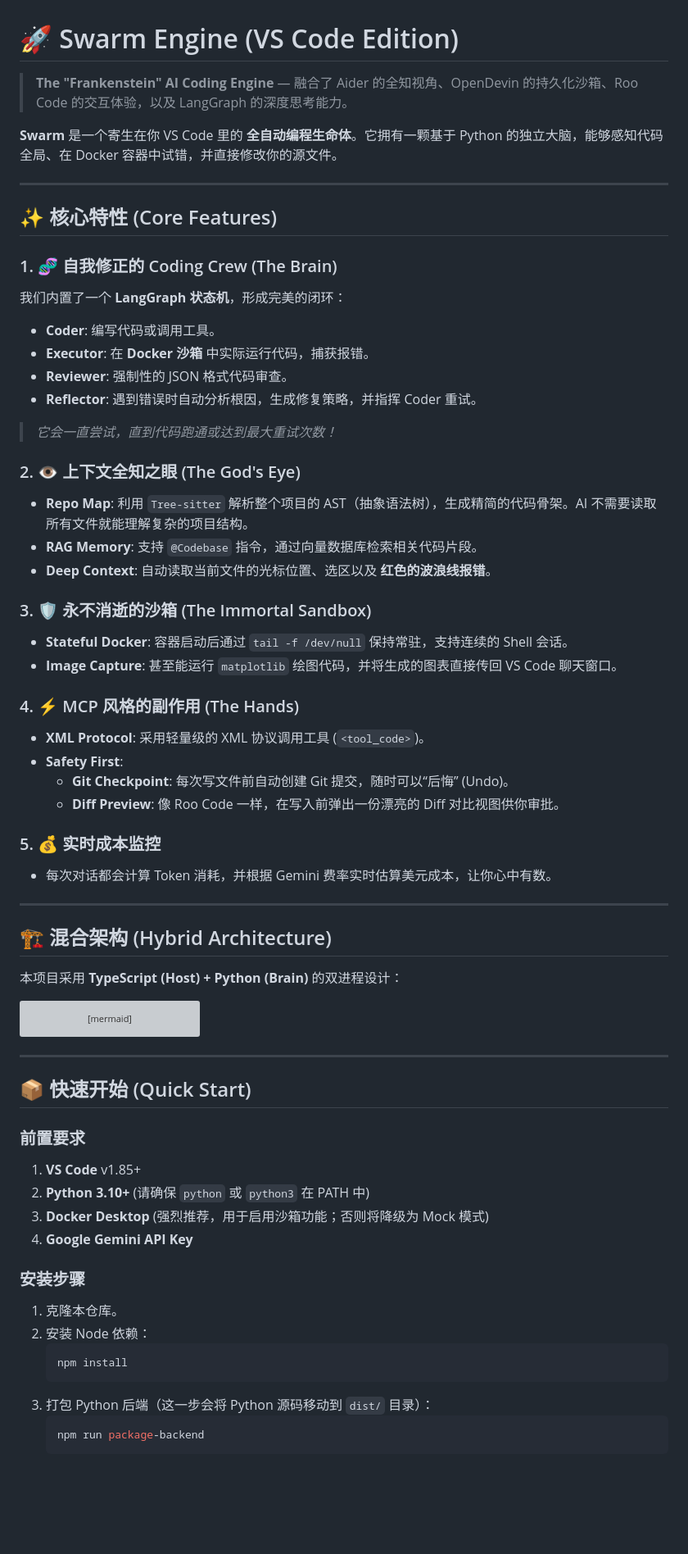
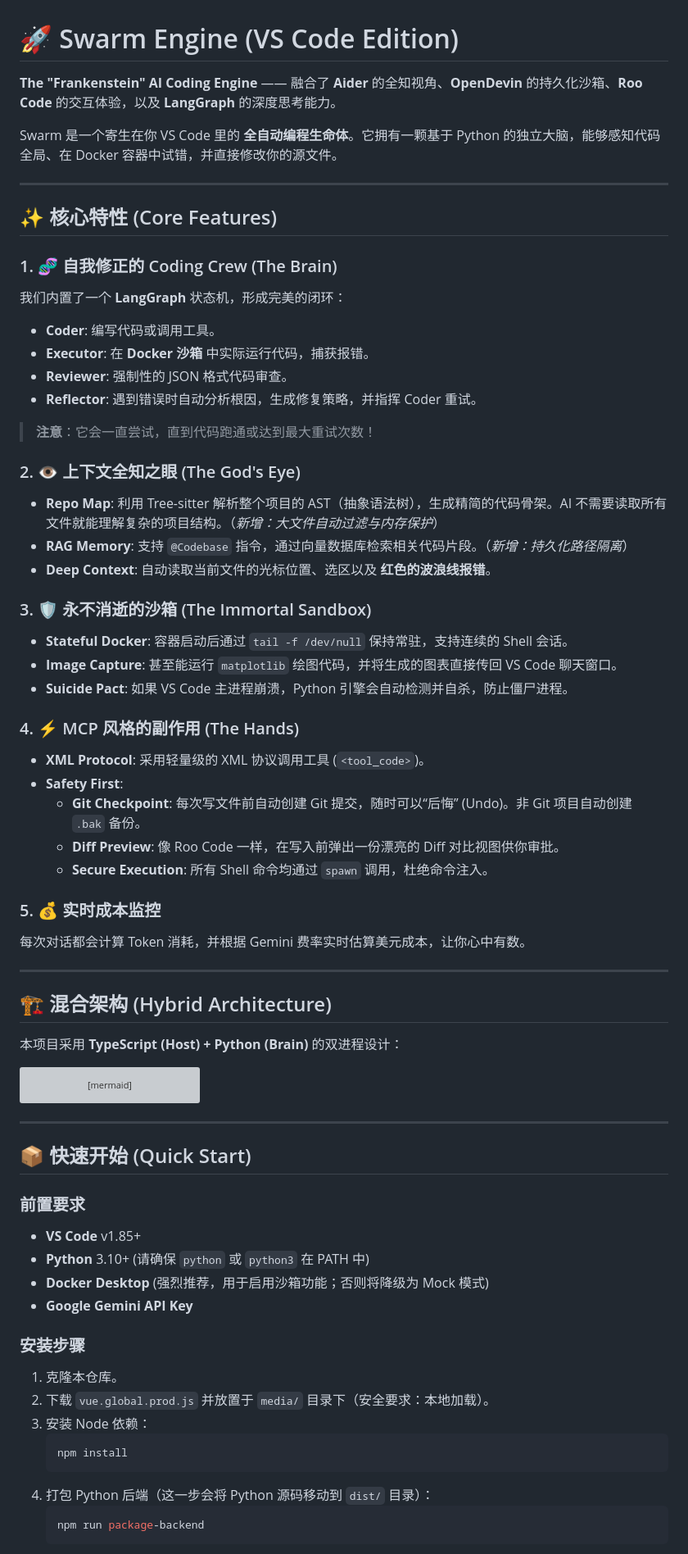
Before and after one commit to M-Patek/HITL-with-VS-Code, a Markdown page: README.md, the part around one of its changes. Shown at 82% size. Rendered like a GitHub page; blank space fills up the shorter version; grey boxes are pictures that could not be loaded.

````diff
--- a/README.md
+++ b/README.md
@@ -1,43 +1,44 @@
 # 🚀 Swarm Engine (VS Code Edition)
 
-> **The "Frankenstein" AI Coding Engine** — 融合了 Aider 的全知视角、OpenDevin 的持久化沙箱、Roo Code 的交互体验，以及 LangGraph 的深度思考能力。
+**The "Frankenstein" AI Coding Engine** —— 融合了 **Aider** 的全知视角、**OpenDevin** 的持久化沙箱、**Roo Code** 的交互体验，以及 **LangGraph** 的深度思考能力。
 
-**Swarm** 是一个寄生在你 VS Code 里的 **全自动编程生命体**。它拥有一颗基于 Python 的独立大脑，能够感知代码全局、在 Docker 容器中试错，并直接修改你的源文件。
+Swarm 是一个寄生在你 VS Code 里的 **全自动编程生命体**。它拥有一颗基于 Python 的独立大脑，能够感知代码全局、在 Docker 容器中试错，并直接修改你的源文件。
 
 ---
 
 ## ✨ 核心特性 (Core Features)
 
 ### 1. 🧬 自我修正的 Coding Crew (The Brain)
-我们内置了一个 **LangGraph 状态机**，形成完美的闭环：
-- **Coder**: 编写代码或调用工具。
-- **Executor**: 在 **Docker 沙箱** 中实际运行代码，捕获报错。
-- **Reviewer**: 强制性的 JSON 格式代码审查。
-- **Reflector**: 遇到错误时自动分析根因，生成修复策略，并指挥 Coder 重试。
-> *它会一直尝试，直到代码跑通或达到最大重试次数！*
+我们内置了一个 **LangGraph** 状态机，形成完美的闭环：
+* **Coder**: 编写代码或调用工具。
+* **Executor**: 在 **Docker 沙箱** 中实际运行代码，捕获报错。
+* **Reviewer**: 强制性的 JSON 格式代码审查。
+* **Reflector**: 遇到错误时自动分析根因，生成修复策略，并指挥 Coder 重试。
+> **注意**：它会一直尝试，直到代码跑通或达到最大重试次数！
 
 ### 2. 👁️ 上下文全知之眼 (The God's Eye)
-- **Repo Map**: 利用 `Tree-sitter` 解析整个项目的 AST（抽象语法树），生成精简的代码骨架。AI 不需要读取所有文件就能理解复杂的项目结构。
-- **RAG Memory**: 支持 `@Codebase` 指令，通过向量数据库检索相关代码片段。
-- **Deep Context**: 自动读取当前文件的光标位置、选区以及 **红色的波浪线报错**。
+* **Repo Map**: 利用 Tree-sitter 解析整个项目的 AST（抽象语法树），生成精简的代码骨架。AI 不需要读取所有文件就能理解复杂的项目结构。（*新增：大文件自动过滤与内存保护*）
+* **RAG Memory**: 支持 `@Codebase` 指令，通过向量数据库检索相关代码片段。（*新增：持久化路径隔离*）
+* **Deep Context**: 自动读取当前文件的光标位置、选区以及 **红色的波浪线报错**。
 
 ### 3. 🛡️ 永不消逝的沙箱 (The Immortal Sandbox)
-- **Stateful Docker**: 容器启动后通过 `tail -f /dev/null` 保持常驻，支持连续的 Shell 会话。
-- **Image Capture**: 甚至能运行 `matplotlib` 绘图代码，并将生成的图表直接传回 VS Code 聊天窗口。
+* **Stateful Docker**: 容器启动后通过 `tail -f /dev/null` 保持常驻，支持连续的 Shell 会话。
+* **Image Capture**: 甚至能运行 `matplotlib` 绘图代码，并将生成的图表直接传回 VS Code 聊天窗口。
+* **Suicide Pact**: 如果 VS Code 主进程崩溃，Python 引擎会自动检测并自杀，防止僵尸进程。
 
 ### 4. ⚡️ MCP 风格的副作用 (The Hands)
-- **XML Protocol**: 采用轻量级的 XML 协议调用工具 (`<tool_code>`)。
-- **Safety First**:
-  - **Git Checkpoint**: 每次写文件前自动创建 Git 提交，随时可以“后悔” (Undo)。
-  - **Diff Preview**: 像 Roo Code 一样，在写入前弹出一份漂亮的 Diff 对比视图供你审批。
+* **XML Protocol**: 采用轻量级的 XML 协议调用工具 (`<tool_code>`)。
+* **Safety First**:
+    * **Git Checkpoint**: 每次写文件前自动创建 Git 提交，随时可以“后悔” (Undo)。非 Git 项目自动创建 `.bak` 备份。
+    * **Diff Preview**: 像 Roo Code 一样，在写入前弹出一份漂亮的 Diff 对比视图供你审批。
+    * **Secure Execution**: 所有 Shell 命令均通过 `spawn` 调用，杜绝命令注入。
 
 ### 5. 💰 实时成本监控
-- 每次对话都会计算 Token 消耗，并根据 Gemini 费率实时估算美元成本，让你心中有数。
+每次对话都会计算 Token 消耗，并根据 Gemini 费率实时估算美元成本，让你心中有数。
 
 ---
 
 ## 🏗️ 混合架构 (Hybrid Architecture)
-
 本项目采用 **TypeScript (Host) + Python (Brain)** 的双进程设计：
 
 ```mermaid
@@ -68,18 +69,19 @@ graph TD
 ## 📦 快速开始 (Quick Start)
 
 ### 前置要求
-1.  **VS Code** v1.85+
-2.  **Python 3.10+** (请确保 `python` 或 `python3` 在 PATH 中)
-3.  **Docker Desktop** (强烈推荐，用于启用沙箱功能；否则将降级为 Mock 模式)
-4.  **Google Gemini API Key**
+* **VS Code** v1.85+
+* **Python** 3.10+ (请确保 `python` 或 `python3` 在 PATH 中)
+* **Docker Desktop** (强烈推荐，用于启用沙箱功能；否则将降级为 Mock 模式)
+* **Google Gemini API Key**
 
 ### 安装步骤
 1.  克隆本仓库。
-2.  安装 Node 依赖：
+2.  下载 `vue.global.prod.js` 并放置于 `media/` 目录下（安全要求：本地加载）。
+3.  安装 Node 依赖：
     ```bash
     npm install
     ```
-3.  打包 Python 后端（这一步会将 Python 源码移动到 `dist/` 目录）：
+4.  打包 Python 后端（这一步会将 Python 源码移动到 `dist/` 目录）：
     ```bash
     npm run package-backend
     ```
````
Also changed, not shown: other parts of README.md (+19 -29 lines).
